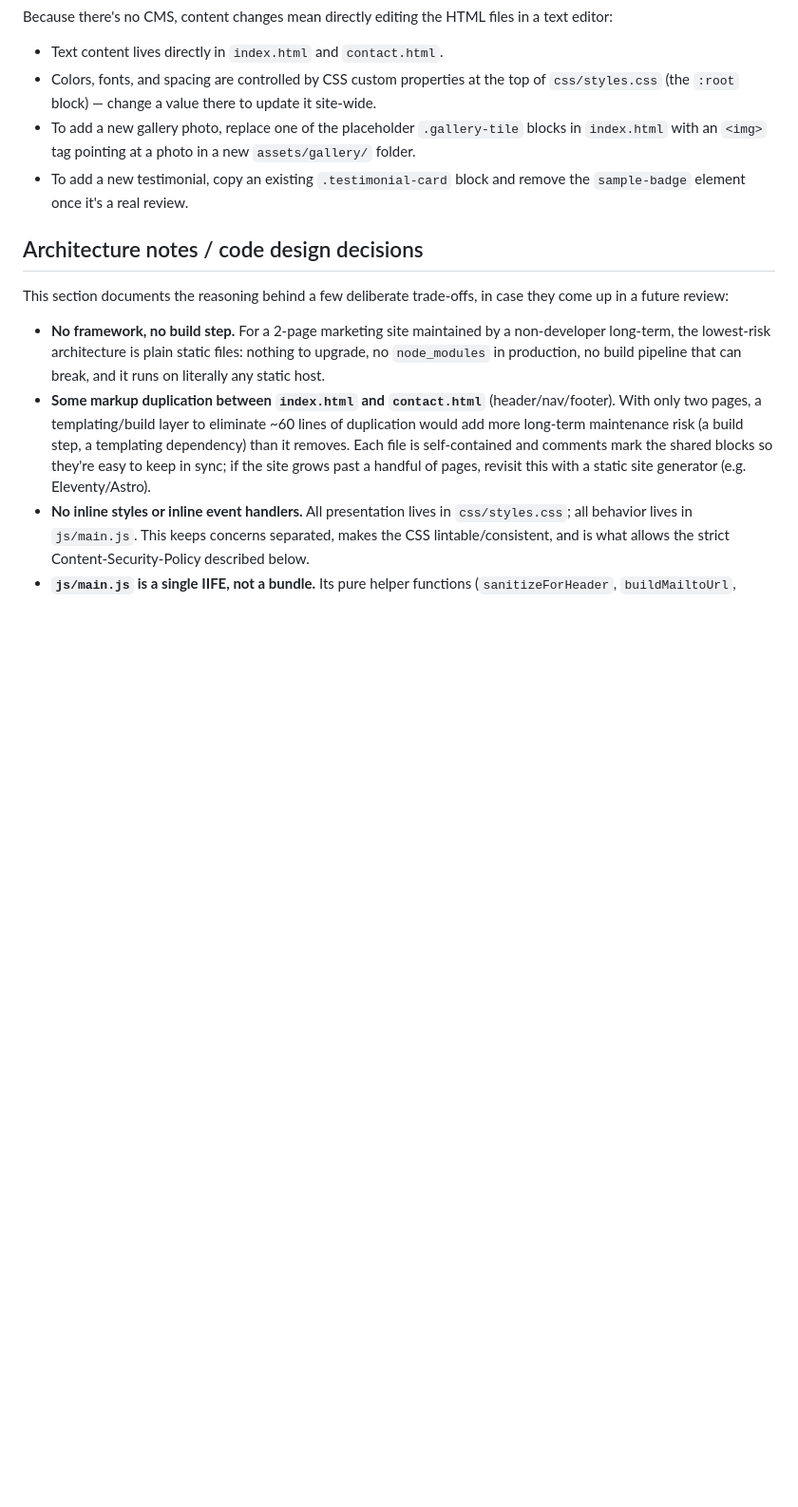
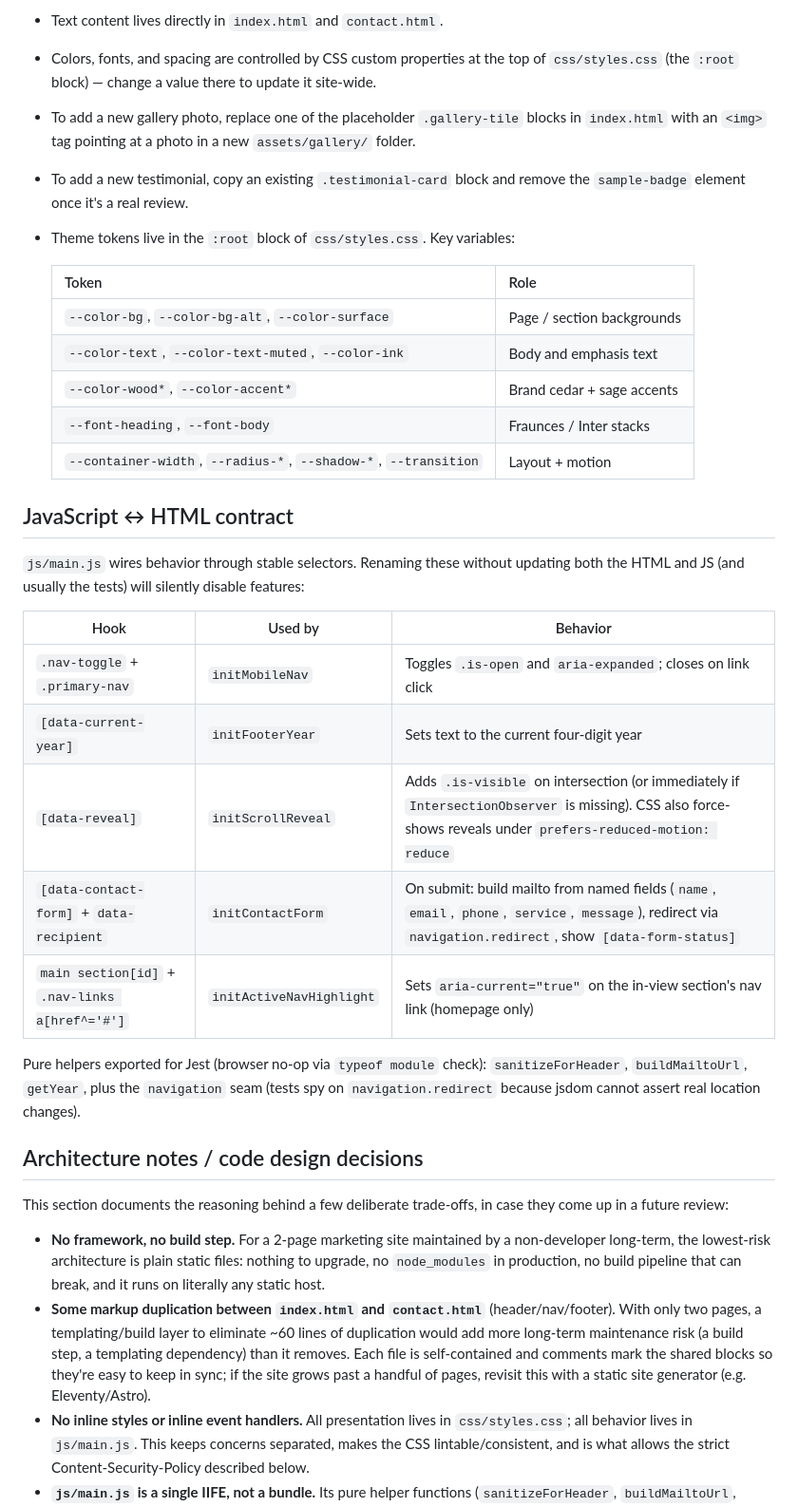
Before and after one commit to jakethomas914/CarpenterContractor, a Markdown page: README.md, the part around one of its changes. Shown at 95% size. Rendered like a GitHub page; blank space fills up the shorter version.

```diff
--- a/README.md
+++ b/README.md
@@ -140,6 +151,34 @@ files in a text editor:
   photo in a new `assets/gallery/` folder.
 - To add a new testimonial, copy an existing `.testimonial-card` block and
   remove the `sample-badge` element once it's a real review.
+- Theme tokens live in the `:root` block of `css/styles.css`. Key variables:
+
+  | Token | Role |
+  |---|---|
+  | `--color-bg`, `--color-bg-alt`, `--color-surface` | Page / section backgrounds |
+  | `--color-text`, `--color-text-muted`, `--color-ink` | Body and emphasis text |
+  | `--color-wood*`, `--color-accent*` | Brand cedar + sage accents |
+  | `--font-heading`, `--font-body` | Fraunces / Inter stacks |
+  | `--container-width`, `--radius-*`, `--shadow-*`, `--transition` | Layout + motion |
+
+## JavaScript ↔ HTML contract
+
+`js/main.js` wires behavior through stable selectors. Renaming these without
+updating both the HTML and JS (and usually the tests) will silently disable
+features:
+
+| Hook | Used by | Behavior |
+|---|---|---|
+| `.nav-toggle` + `.primary-nav` | `initMobileNav` | Toggles `.is-open` and `aria-expanded`; closes on link click |
+| `[data-current-year]` | `initFooterYear` | Sets text to the current four-digit year |
+| `[data-reveal]` | `initScrollReveal` | Adds `.is-visible` on intersection (or immediately if `IntersectionObserver` is missing). CSS also force-shows reveals under `prefers-reduced-motion: reduce` |
+| `[data-contact-form]` + `data-recipient` | `initContactForm` | On submit: build mailto from named fields (`name`, `email`, `phone`, `service`, `message`), redirect via `navigation.redirect`, show `[data-form-status]` |
+| `main section[id]` + `.nav-links a[href^='#']` | `initActiveNavHighlight` | Sets `aria-current="true"` on the in-view section's nav link (homepage only) |
+
+Pure helpers exported for Jest (browser no-op via `typeof module` check):
+`sanitizeForHeader`, `buildMailtoUrl`, `getYear`, plus the `navigation`
+seam (tests spy on `navigation.redirect` because jsdom cannot assert real
+location changes).
 
 ## Architecture notes / code design decisions
 
```
Also changed, not shown: other parts of README.md (+63 -23 lines).
